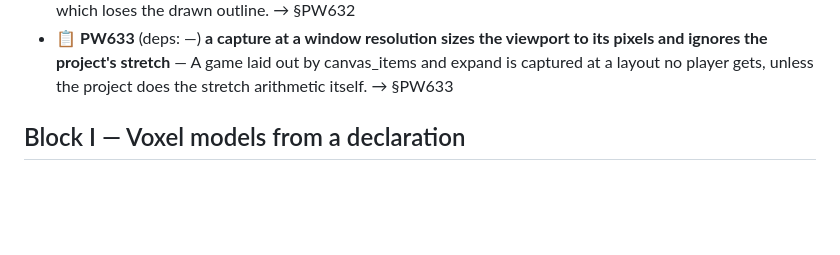
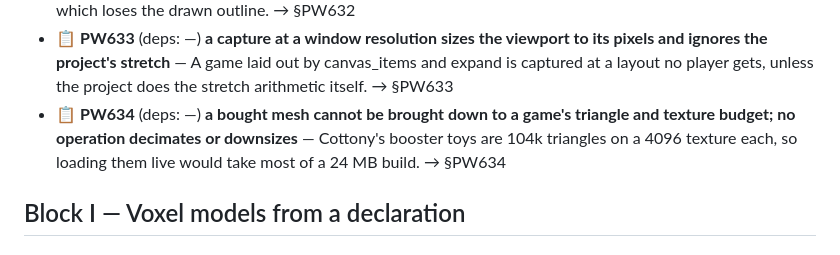
Before and after one commit to alegauss/polyweave, a Markdown page: docs/ROADMAP.md, the part around the change. GitHub-like rendering; blank space fills up the shorter version.

```diff
--- a/docs/ROADMAP.md
+++ b/docs/ROADMAP.md
@@ -29,6 +29,7 @@
 - 📋 **PW631** (deps: —) **inflate stripes a star outline and rings a drawn one with contour steps, so a glossy inflated shape is unusable** — Candy is glossy by rule, so inflate cannot make any candy panel or puffy shape the style guide asks for. → §PW631
 - 📋 **PW632** (deps: —) **crowned over a concave outline rises in straight ridges to its centroid, so a star comes out a pyramid, never a pillow** — A puffy star or any concave plaque has to be faked from blended primitives, which loses the drawn outline. → §PW632
 - 📋 **PW633** (deps: —) **a capture at a window resolution sizes the viewport to its pixels and ignores the project's stretch** — A game laid out by canvas_items and expand is captured at a layout no player gets, unless the project does the stretch arithmetic itself. → §PW633
+- 📋 **PW634** (deps: —) **a bought mesh cannot be brought down to a game's triangle and texture budget; no operation decimates or downsizes** — Cottony's booster toys are 104k triangles on a 4096 texture each, so loading them live would take most of a 24 MB build. → §PW634
 
 ## Block I — Voxel models from a declaration
 
```
Also changed, not shown: docs/IMPROVEMENTS.md (+27 -0 lines).
